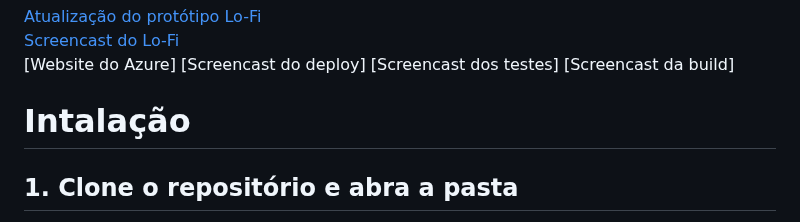
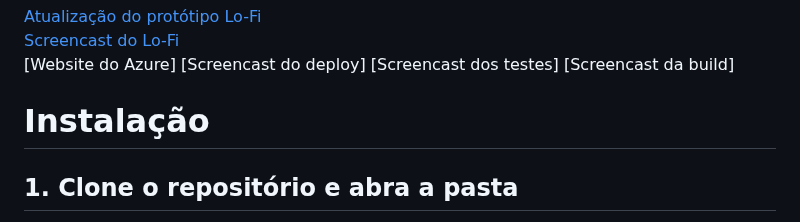
Before and after one commit to gabsvelozo/Projeto-FDS, a Markdown page: README.md, the part around the change. Rendered like a GitHub page.

```diff
--- a/README.md
+++ b/README.md
@@ -120,7 +120,7 @@ Uma aplicação web inovadora projetada para otimizar o atendimento público na
 [Screencast dos testes]
 [Screencast da build]
 
-# Intalação
+# Instalação
 ## 1. Clone o repositório e abra a pasta
 - git clone https://github.com/gabsvelozo/SaudeTec.git
 - cd SaudeTec
```
